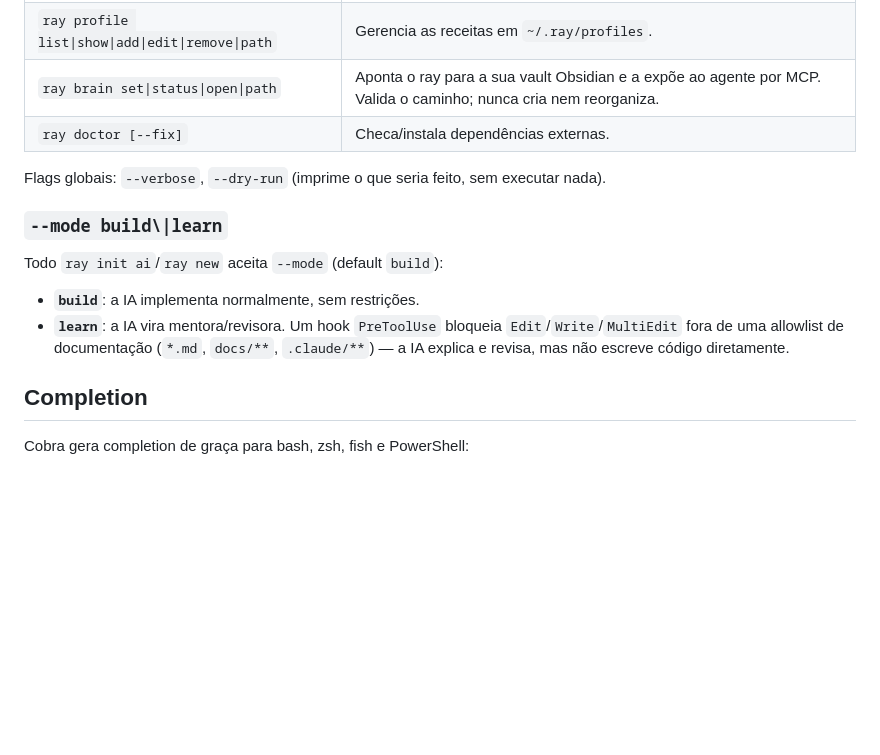
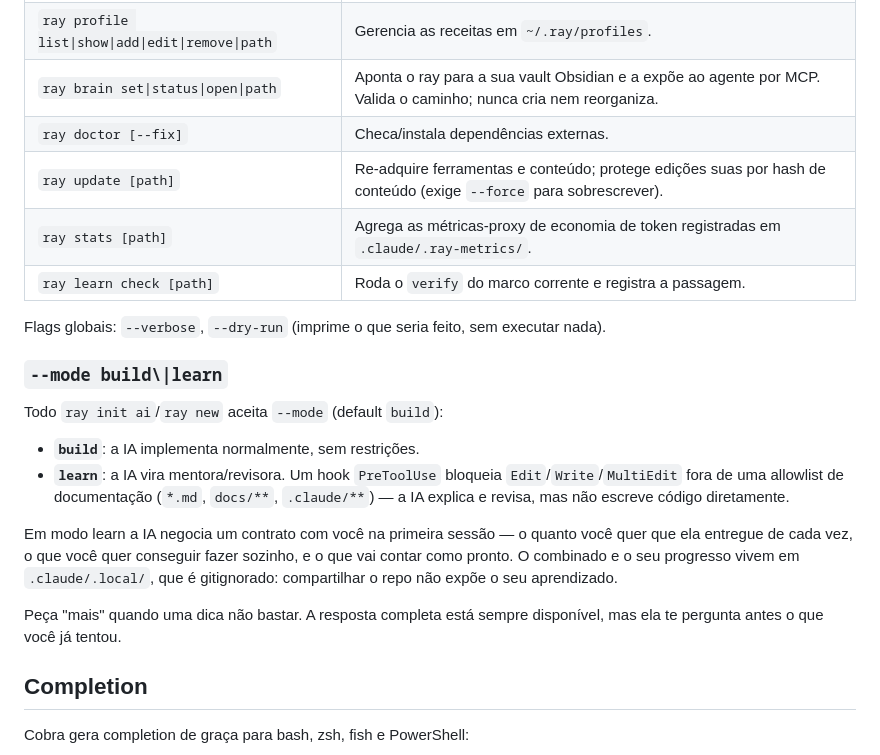
Before and after one commit to TheBud4/ray, a Markdown page: README.md, the part around the change. Rendered like a GitHub page; blank space fills up the shorter version.

Commit message:
docs: describe learn mode and the three undocumented commands
update, stats and learn check shipped without ever reaching the command table,
so nobody who installed ray could find them.

```diff
--- a/README.md
+++ b/README.md
@@ -61,6 +61,9 @@ ray init ai --profile go
 | `ray profile list\|show\|add\|edit\|remove\|path` | Gerencia as receitas em `~/.ray/profiles`. |
 | `ray brain set\|status\|open\|path` | Aponta o ray para a sua vault Obsidian e a expõe ao agente por MCP. Valida o caminho; nunca cria nem reorganiza. |
 | `ray doctor [--fix]` | Checa/instala dependências externas. |
+| `ray update [path]` | Re-adquire ferramentas e conteúdo; protege edições suas por hash de conteúdo (exige `--force` para sobrescrever). |
+| `ray stats [path]` | Agrega as métricas-proxy de economia de token registradas em `.claude/.ray-metrics/`. |
+| `ray learn check [path]` | Roda o `verify` do marco corrente e registra a passagem. |
 
 Flags globais: `--verbose`, `--dry-run` (imprime o que seria feito, sem
 executar nada).
@@ -74,6 +77,15 @@ Todo `ray init ai`/`ray new` aceita `--mode` (default `build`):
   `Edit`/`Write`/`MultiEdit` fora de uma allowlist de documentação
   (`*.md`, `docs/**`, `.claude/**`) — a IA explica e revisa, mas não escreve
   código diretamente.
+
+Em modo learn a IA negocia um contrato com você na primeira sessão — o quanto
+você quer que ela entregue de cada vez, o que você quer conseguir fazer
+sozinho, e o que vai contar como pronto. O combinado e o seu progresso vivem
+em `.claude/.local/`, que é gitignorado: compartilhar o repo não expõe o seu
+aprendizado.
+
+Peça "mais" quando uma dica não bastar. A resposta completa está sempre
+disponível, mas ela te pergunta antes o que você já tentou.
 
 ## Completion
 
```
Also changed, not shown: docs/ray-build-guide.md (+14 -3 lines).
